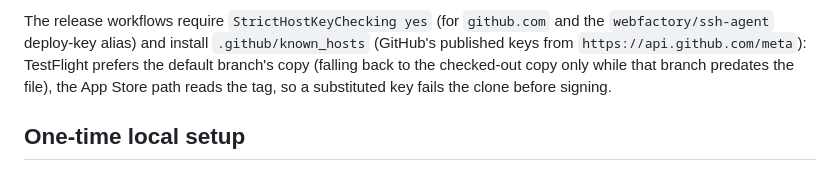
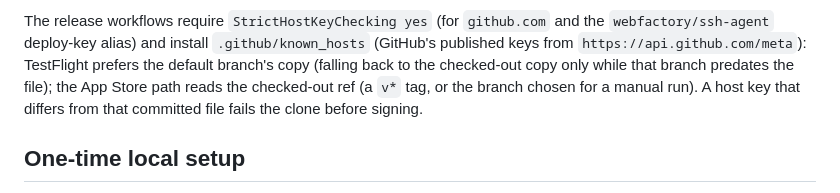
Before and after one commit to chriskelly/wish-together, a Markdown page: docs/ci.md, the part around the change. Rendered like a GitHub page.

Commit message:
docs: scope the host-key claim to the checked-out ref

```diff
--- a/docs/ci.md
+++ b/docs/ci.md
@@ -64,8 +64,9 @@ human gate.
 The release workflows require `StrictHostKeyChecking yes` (for `github.com` and the
 `webfactory/ssh-agent` deploy-key alias) and install `.github/known_hosts` (GitHub's published
 keys from `https://api.github.com/meta`): TestFlight prefers the default branch's copy (falling
-back to the checked-out copy only while that branch predates the file), the App Store path reads
-the tag, so a substituted key fails the clone before signing.
+back to the checked-out copy only while that branch predates the file); the App Store path reads
+the checked-out ref (a `v*` tag, or the branch chosen for a manual run). A host key that differs
+from that committed file fails the clone before signing.
 
 ## One-time local setup
 
```
